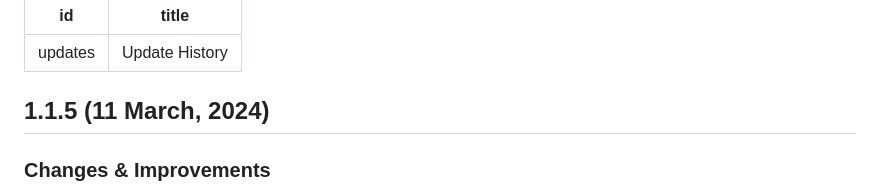
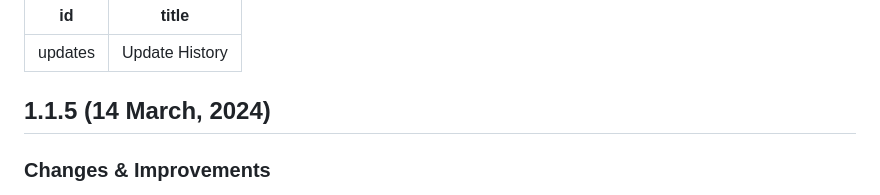
Before and after one commit to RockTomate/docs, a Markdown page: docs/info/updates.md, the part around the change. Drawn GitHub-style.

Commit message:
Fixed changelog date

```diff
--- a/docs/info/updates.md
+++ b/docs/info/updates.md
@@ -3,7 +3,7 @@ id: updates
 title: Update History
 ---
 
-## 1.1.5 (11 March, 2024)
+## 1.1.5 (14 March, 2024)
 
 ### Changes & Improvements
 
```
